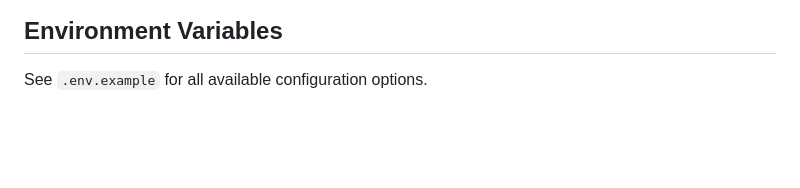
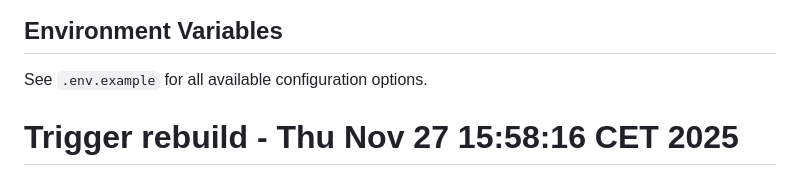
Before and after one commit to fabricekrebs/magictoolbox, a Markdown page: README.md, the part around the change. Rendered like a GitHub page; blank space fills up the shorter version.

Commit message:
chore: trigger fresh build to update develop image tag

```diff
--- a/README.md
+++ b/README.md
@@ -190,3 +190,4 @@ Includes PostgreSQL, Redis, and MinIO (S3-compatible storage).
 ## Environment Variables
 
 See `.env.example` for all available configuration options.
+# Trigger rebuild - Thu Nov 27 15:58:16 CET 2025
```
